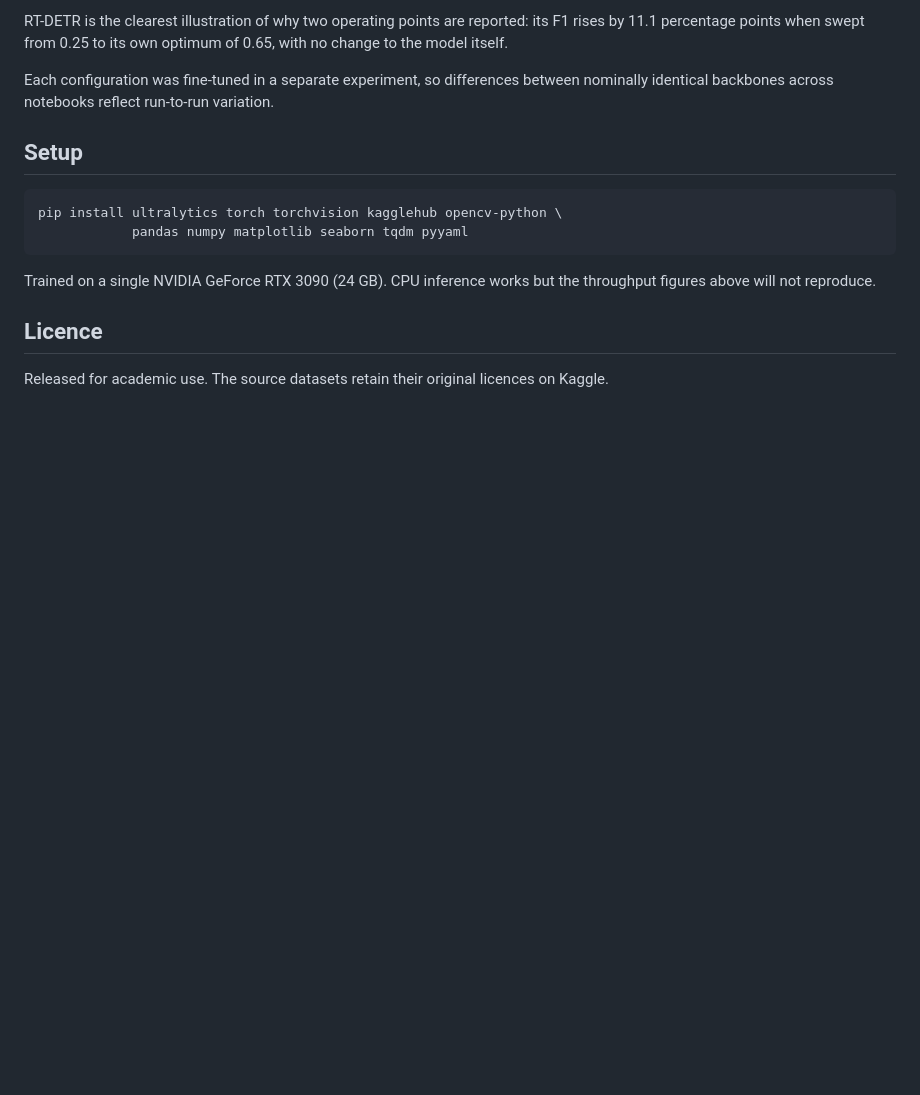
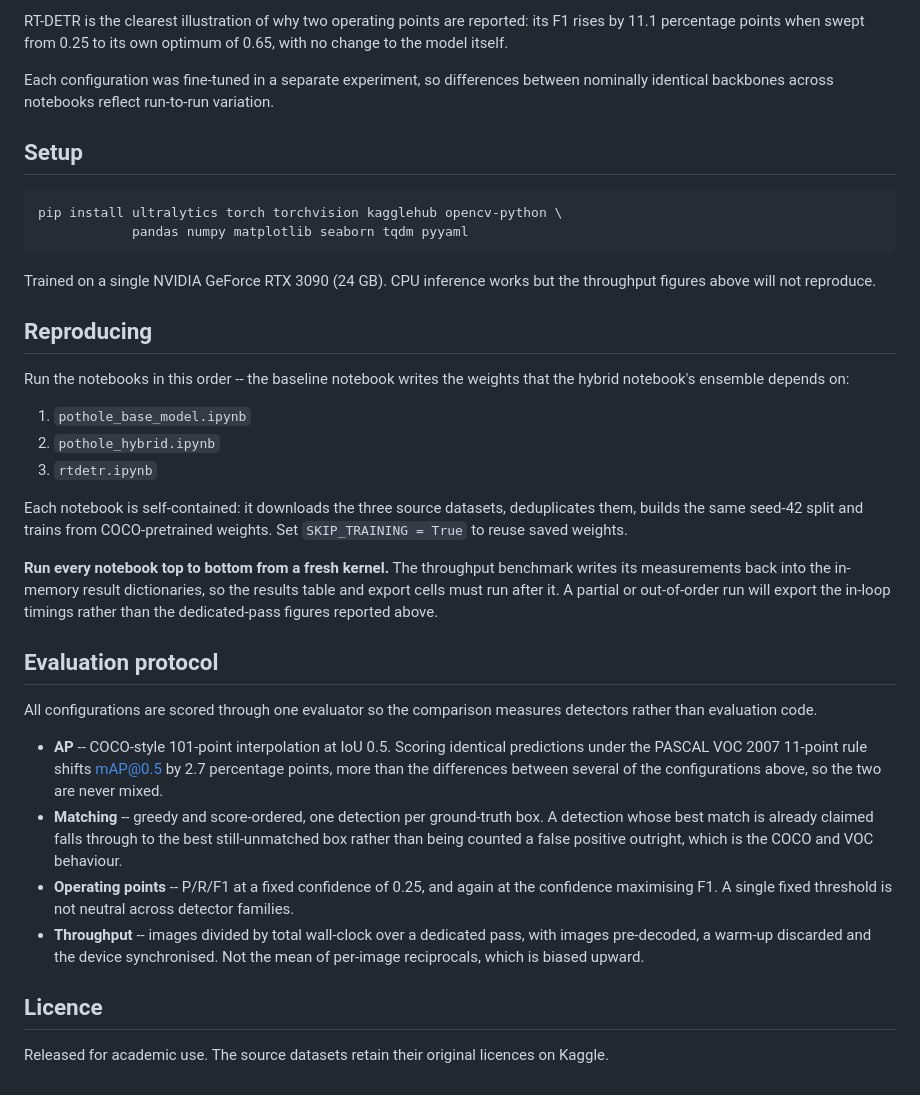
Before and after one commit to Vin456/RGDA-YOLOv8m, a Markdown page: README.md, the part around the change. GitHub-like rendering; blank space fills up the shorter version.

Commit message:
README: add reproduction steps and evaluation protocol

```diff
--- a/README.md
+++ b/README.md
@@ -73,6 +73,45 @@ pip install ultralytics torch torchvision kagglehub opencv-python \
 Trained on a single NVIDIA GeForce RTX 3090 (24 GB). CPU inference works but
 the throughput figures above will not reproduce.
 
+## Reproducing
+
+Run the notebooks in this order -- the baseline notebook writes the weights
+that the hybrid notebook's ensemble depends on:
+
+1. `pothole_base_model.ipynb`
+2. `pothole_hybrid.ipynb`
+3. `rtdetr.ipynb`
+
+Each notebook is self-contained: it downloads the three source datasets,
+deduplicates them, builds the same seed-42 split and trains from
+COCO-pretrained weights. Set `SKIP_TRAINING = True` to reuse saved weights.
+
+**Run every notebook top to bottom from a fresh kernel.** The throughput
+benchmark writes its measurements back into the in-memory result
+dictionaries, so the results table and export cells must run after it. A
+partial or out-of-order run will export the in-loop timings rather than the
+dedicated-pass figures reported above.
+
+## Evaluation protocol
+
+All configurations are scored through one evaluator so the comparison
+measures detectors rather than evaluation code.
+
+- **AP** -- COCO-style 101-point interpolation at IoU 0.5. Scoring identical
+  predictions under the PASCAL VOC 2007 11-point rule shifts mAP@0.5 by 2.7
+  percentage points, more than the differences between several of the
+  configurations above, so the two are never mixed.
+- **Matching** -- greedy and score-ordered, one detection per ground-truth
+  box. A detection whose best match is already claimed falls through to the
+  best still-unmatched box rather than being counted a false positive
+  outright, which is the COCO and VOC behaviour.
+- **Operating points** -- P/R/F1 at a fixed confidence of 0.25, and again at
+  the confidence maximising F1. A single fixed threshold is not neutral
+  across detector families.
+- **Throughput** -- images divided by total wall-clock over a dedicated pass,
+  with images pre-decoded, a warm-up discarded and the device synchronised.
+  Not the mean of per-image reciprocals, which is biased upward.
+
 ## Licence
 
 Released for academic use. The source datasets retain their original
```
